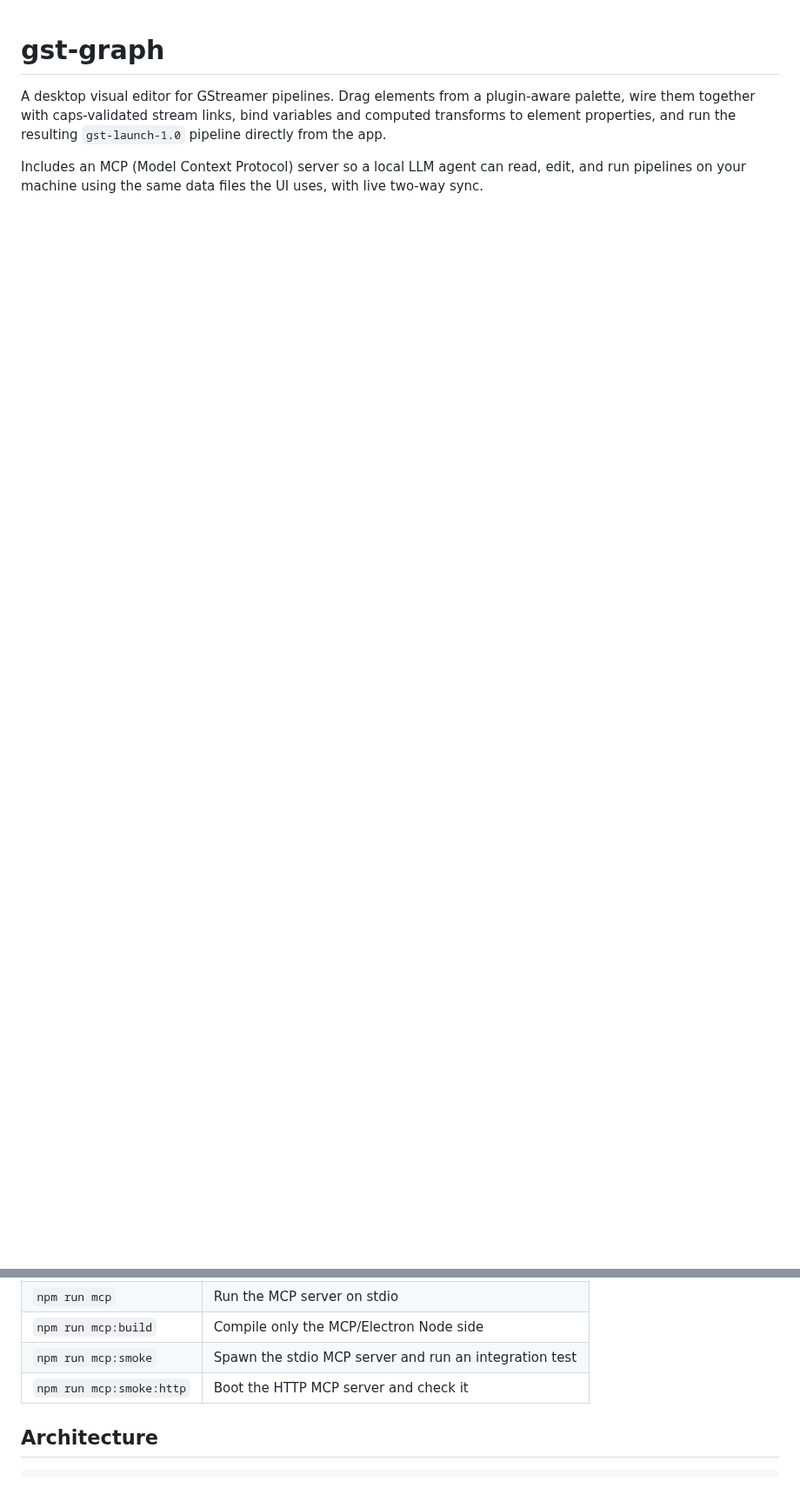
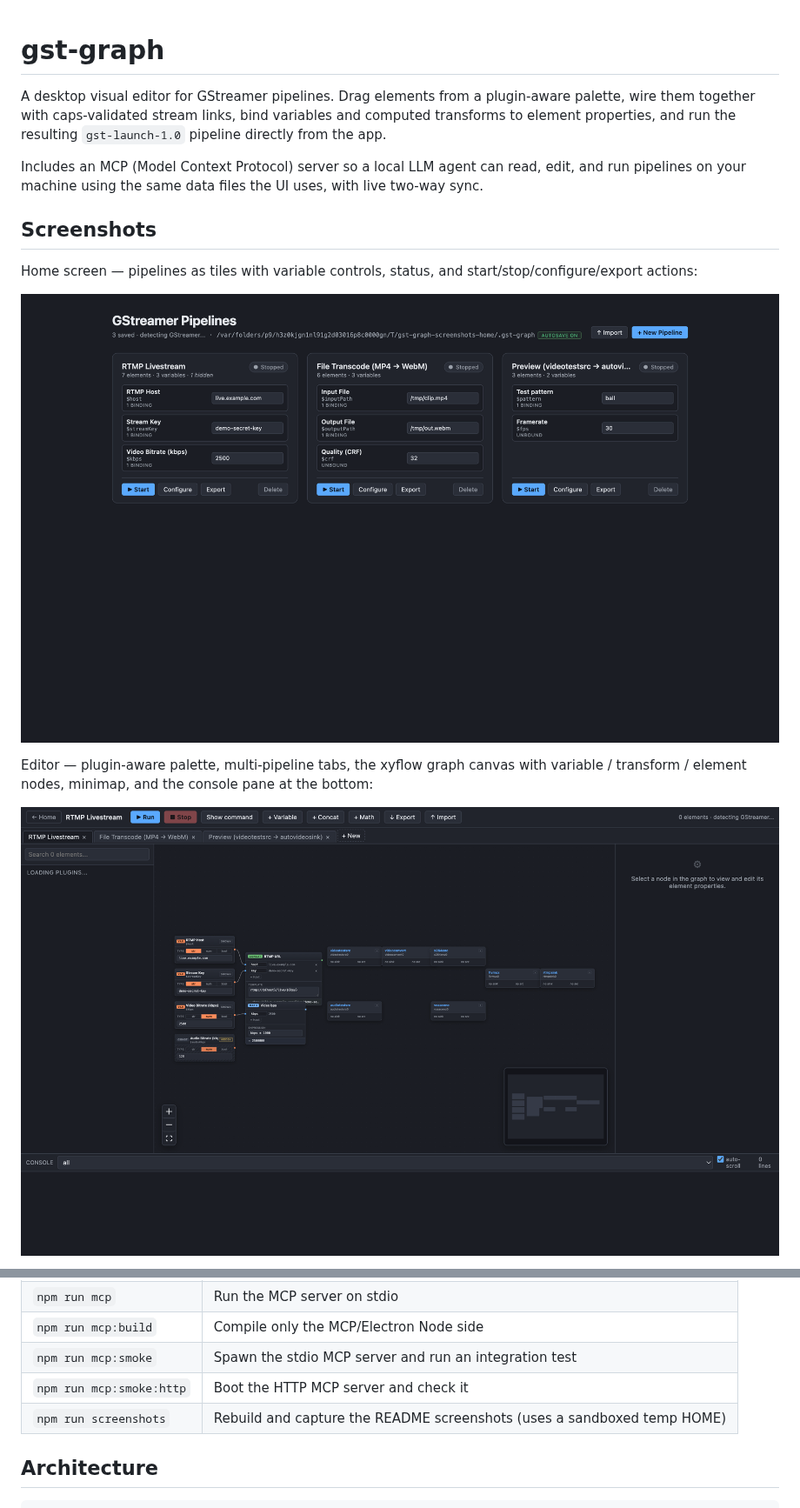
Before and after one commit to gak4u/gst-graph, a Markdown page: README.md, 2 parts joined by grey strips. Shown at 87% size. GitHub-like rendering; pictures changed too: docs/screenshots/editor.png (added), docs/screenshots/home.png (added); blank space fills up the shorter version.

Commit message:
Add app screenshots and screenshot harness

```diff
--- a/README.md
+++ b/README.md
@@ -8,3 +8,17 @@ and run the resulting `gst-launch-1.0` pipeline directly from the app.
 Includes an MCP (Model Context Protocol) server so a local LLM agent
 can read, edit, and run pipelines on your machine using the same data
 files the UI uses, with live two-way sync.
+
+## Screenshots
+
+Home screen — pipelines as tiles with variable controls, status, and
+start/stop/configure/export actions:
+
+![Home screen](docs/screenshots/home.png)
+
+Editor — plugin-aware palette, multi-pipeline tabs, the xyflow graph
+canvas with variable / transform / element nodes, minimap, and the
+console pane at the bottom:
+
+![Pipeline editor](docs/screenshots/editor.png)
+
@@ -271,6 +291,7 @@ started by the agent can be stopped from the UI and vice versa.
 | `npm run mcp:build`  | Compile only the MCP/Electron Node side                |
 | `npm run mcp:smoke`  | Spawn the stdio MCP server and run an integration test |
 | `npm run mcp:smoke:http` | Boot the HTTP MCP server and check it                |
+| `npm run screenshots` | Rebuild and capture the README screenshots (uses a sandboxed temp HOME) |
 
 ## Architecture
 
```
Also changed, not shown: other parts of README.md (+6 -0 lines), docs/screenshots/properties.png (added), 4 other files.
